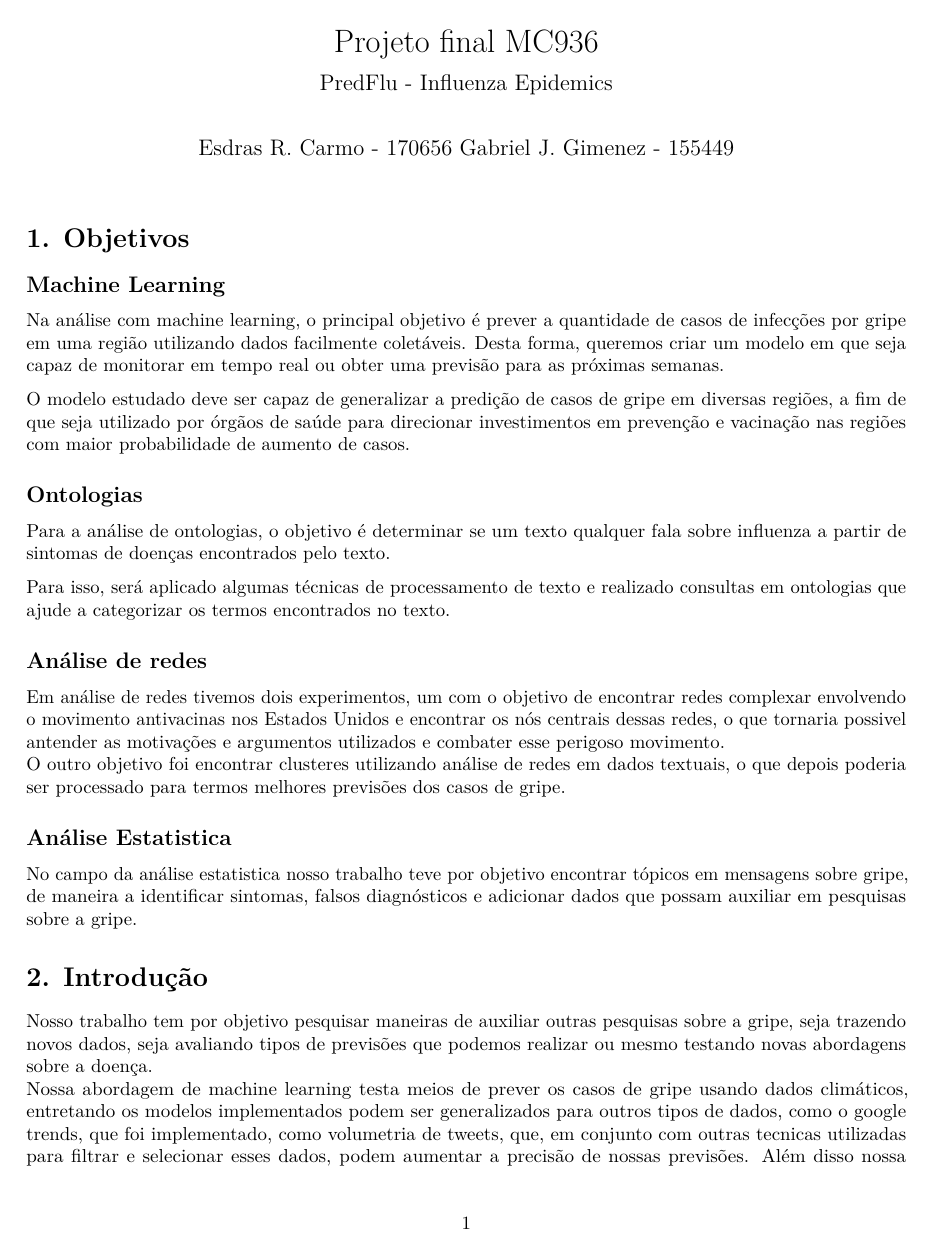
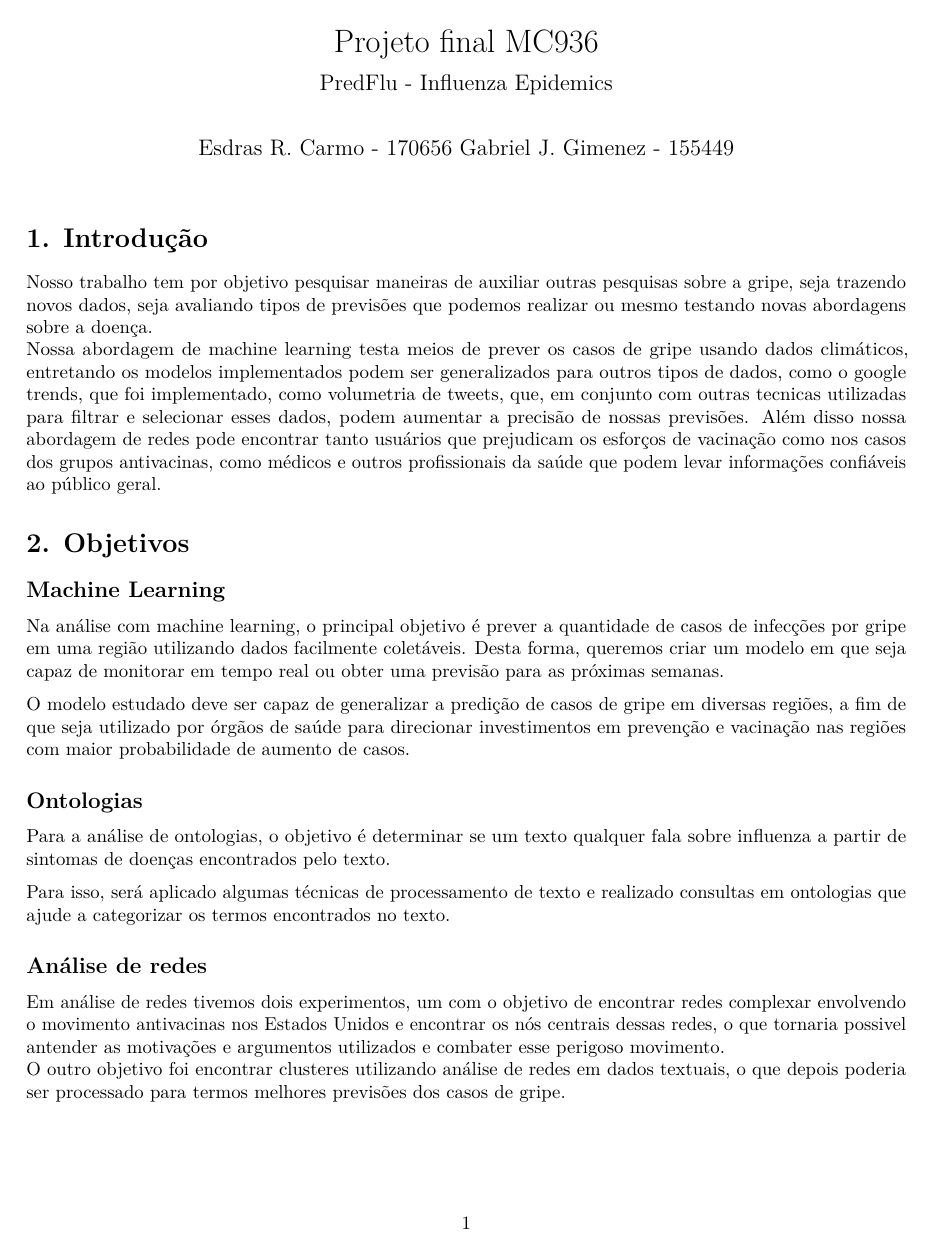
Before and after one commit to esdrasbrz/predflu, an R Markdown document (relatorio/relatorio_MC936.Rmd): page 1 of 13 before the commit and page 1 of 12 after it. Rendered offline with R 4.5, knitr and Pandoc, then LaTeX, with nearby package versions.

Commit message:
invertida introducao e objetivos, corrigida formatacao

````diff
--- a/relatorio/relatorio_MC936.Rmd
+++ b/relatorio/relatorio_MC936.Rmd
@@ -9,7 +9,13 @@ output:
 options(tinytex.verbose = TRUE)
 ```
 
-# 1. Objetivos
+
+# 1. Introdução
+
+Nosso trabalho tem por objetivo pesquisar maneiras de auxiliar outras pesquisas sobre a gripe, seja trazendo novos dados, seja avaliando tipos de previsões que podemos realizar ou mesmo testando novas abordagens sobre a doença.
+Nossa abordagem de machine learning testa meios de prever os casos de gripe usando dados climáticos, entretando os modelos implementados podem ser generalizados para outros tipos de dados, como o google trends, que foi implementado, como volumetria de tweets, que, em conjunto com outras tecnicas utilizadas para filtrar e selecionar esses dados, podem aumentar a precisão de nossas previsões. Além disso nossa abordagem de redes pode encontrar tanto usuários que prejudicam os esforços de vacinação como nos casos dos grupos antivacinas, como médicos e outros profissionais da saúde que podem levar informações confiáveis ao público geral.
+
+# 2. Objetivos
 
 ## Machine Learning
 
@@ -40,11 +46,6 @@ texto.
 ## Análise Estatistica
 
 No campo da análise estatistica nosso trabalho teve por objetivo encontrar tópicos em mensagens sobre gripe, de maneira a identificar sintomas, falsos diagnósticos e adicionar dados que possam auxiliar em pesquisas sobre a gripe.
-
-# 2. Introdução
-
-Nosso trabalho tem por objetivo pesquisar maneiras de auxiliar outras pesquisas sobre a gripe, seja trazendo novos dados, seja avaliando tipos de previsões que podemos realizar ou mesmo testando novas abordagens sobre a doença.
-Nossa abordagem de machine learning testa meios de prever os casos de gripe usando dados climáticos, entretando os modelos implementados podem ser generalizados para outros tipos de dados, como o google trends, que foi implementado, como volumetria de tweets, que, em conjunto com outras tecnicas utilizadas para filtrar e selecionar esses dados, podem aumentar a precisão de nossas previsões. Além disso nossa abordagem de redes pode encontrar tanto usuários que prejudicam os esforços de vacinação como nos casos dos grupos antivacinas, como médicos e outros profissionais da saúde que podem levar informações confiáveis ao público geral.
 
 # 3. Metodologia
 
@@ -377,18 +378,20 @@ Dentre as aplicações do modelo de ontologias proposto, destacamos:
 ## Análise de redes
 
 Chegamos a um grande grafo com usuários do twitter ligados com quem eles seguem:
-<center>
+
+
 ![Rede antivacinas](../images/graph_antivax.png)
-<\center>
 A partir disso analisamos a centralidade do grafo. Na análise das redes antivacinas americanas encontramos os 10 perfis mais centrais no grafo para estudar a fundo. Os perfis foram os seguintes:
+
 ![10 nós mais centrais do grafo baseado em usuários antivacinas](../images/top_antivax.png)
+
 Verificamos grandes similaridades entre os utuários, com 6 deles sendo compostos por supostos grupos de médicos e cientistas que contestam à segurança das vacinas, autores de livros que associam a descoberta do autismo com campanhas de vacinação. Notamos que é muitas vezes são utilizados argumentos científicos, como pesquisas e dados, mesmo se tratando de um movimento anticiência. Um outlier desses usuários foi o Presidente dos EUA Donald Trump, que não possui postagens com conteúdo antivacinas, mas mesmo assim tem um alto grau de centralidade no grafo.
 Acreditamos que é possivel estudar esses perfis e seus argumentos para a criação de campanhas de vacinação mais eficazes e que possam atingir os membros desse grupo.
 
 Nossa segunda abordagem para a análise de redes teve como resultado o seguinte grafo:
-<center>
+
 ![Clusteres de palavras baseadas em tweets sobre gripe](../images/graph_n.png)
-<\center>
+
 Com isso podemos ver que há um cluster principal com as palavras relevantes sobre gripe e dois clusteres não-relacionados. Nossa pricipal hipótese era encontrar clusteres baseados nos anos que os tweets foram capturados ou em alguma das classificações baseadas na referência [6], mas apesar de não termos obtido isso podemos utilizar esse resultado para filtrar mensagens e chegar em um número de mensagens que se correlacione mais com o número real de casos de gripe, com esse número de mensagens podendo ser utilizado por pesquisadores para prever o número de casos de gripe em uma determinada região.
 
 ## Análise Estatistica
````
Also changed, not shown: 1 other file.
